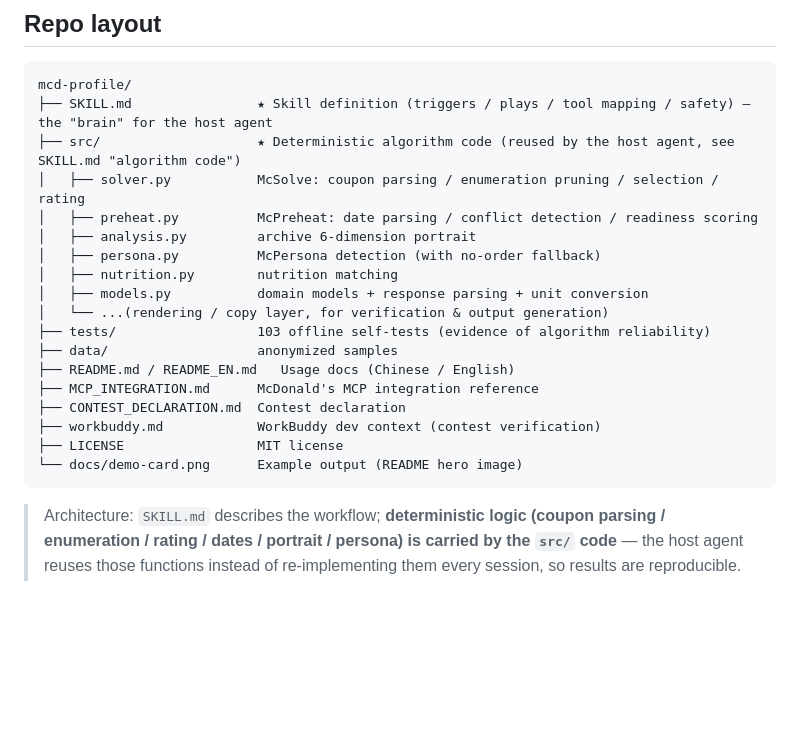
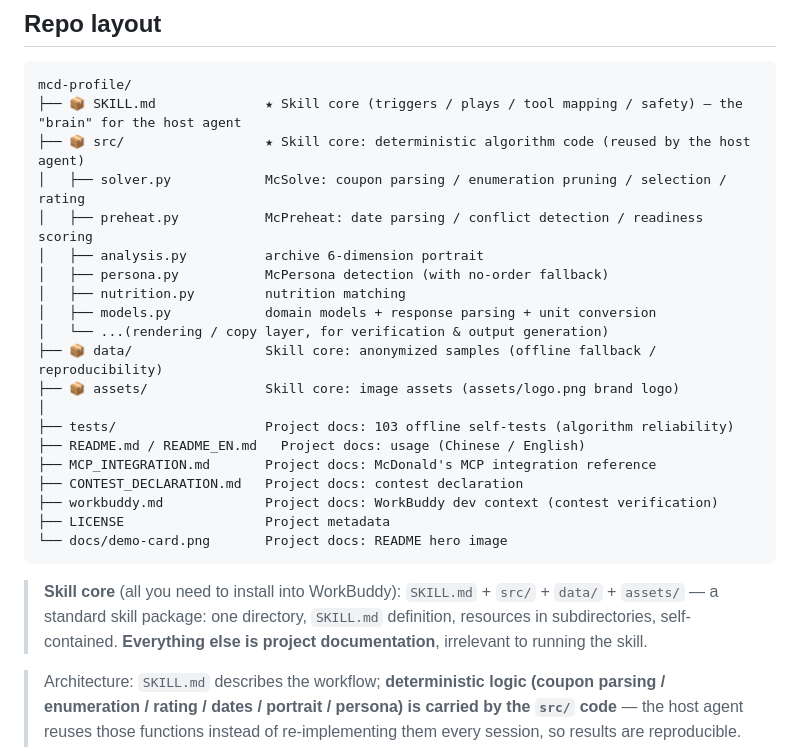
Before and after one commit to dengbin21/mcd-profile, a Markdown page: README_EN.md, the part around the change. GitHub-like rendering; blank space fills up the shorter version.

````diff
--- a/README_EN.md
+++ b/README_EN.md
@@ -160,24 +160,30 @@ Translate your order history into a personal profile you can read and share:
 
 ```
 mcd-profile/
-├── SKILL.md                ★ Skill definition (triggers / plays / tool mapping / safety) — the "brain" for the host agent
-├── src/                    ★ Deterministic algorithm code (reused by the host agent, see SKILL.md "algorithm code")
-│   ├── solver.py           McSolve: coupon parsing / enumeration pruning / selection / rating
-│   ├── preheat.py          McPreheat: date parsing / conflict detection / readiness scoring
-│   ├── analysis.py         archive 6-dimension portrait
-│   ├── persona.py          McPersona detection (with no-order fallback)
-│   ├── nutrition.py        nutrition matching
-│   ├── models.py           domain models + response parsing + unit conversion
+├── 📦 SKILL.md              ★ Skill core (triggers / plays / tool mapping / safety) — the "brain" for the host agent
+├── 📦 src/                  ★ Skill core: deterministic algorithm code (reused by the host agent)
+│   ├── solver.py            McSolve: coupon parsing / enumeration pruning / selection / rating
+│   ├── preheat.py           McPreheat: date parsing / conflict detection / readiness scoring
+│   ├── analysis.py          archive 6-dimension portrait
+│   ├── persona.py           McPersona detection (with no-order fallback)
+│   ├── nutrition.py         nutrition matching
+│   ├── models.py            domain models + response parsing + unit conversion
 │   └── ...(rendering / copy layer, for verification & output generation)
-├── tests/                  103 offline self-tests (evidence of algorithm reliability)
-├── data/                   anonymized samples
-├── README.md / README_EN.md   Usage docs (Chinese / English)
-├── MCP_INTEGRATION.md      McDonald's MCP integration reference
-├── CONTEST_DECLARATION.md  Contest declaration
-├── workbuddy.md            WorkBuddy dev context (contest verification)
-├── LICENSE                 MIT license
-└── docs/demo-card.png      Example output (README hero image)
+├── 📦 data/                 Skill core: anonymized samples (offline fallback / reproducibility)
+├── 📦 assets/               Skill core: image assets (assets/logo.png brand logo)
+│
+├── tests/                   Project docs: 103 offline self-tests (algorithm reliability)
+├── README.md / README_EN.md   Project docs: usage (Chinese / English)
+├── MCP_INTEGRATION.md       Project docs: McDonald's MCP integration reference
+├── CONTEST_DECLARATION.md   Project docs: contest declaration
+├── workbuddy.md             Project docs: WorkBuddy dev context (contest verification)
+├── LICENSE                  Project metadata
+└── docs/demo-card.png       Project docs: README hero image
 ```
+
+> **Skill core** (all you need to install into WorkBuddy): `SKILL.md` + `src/` + `data/` + `assets/` —
+> a standard skill package: one directory, `SKILL.md` definition, resources in subdirectories,
+> self-contained. **Everything else is project documentation**, irrelevant to running the skill.
 
 > Architecture: `SKILL.md` describes the workflow; **deterministic logic (coupon parsing /
 > enumeration / rating / dates / portrait / persona) is carried by the `src/` code** — the host agent
````
Also changed, not shown: README.md (+22 -16 lines).
